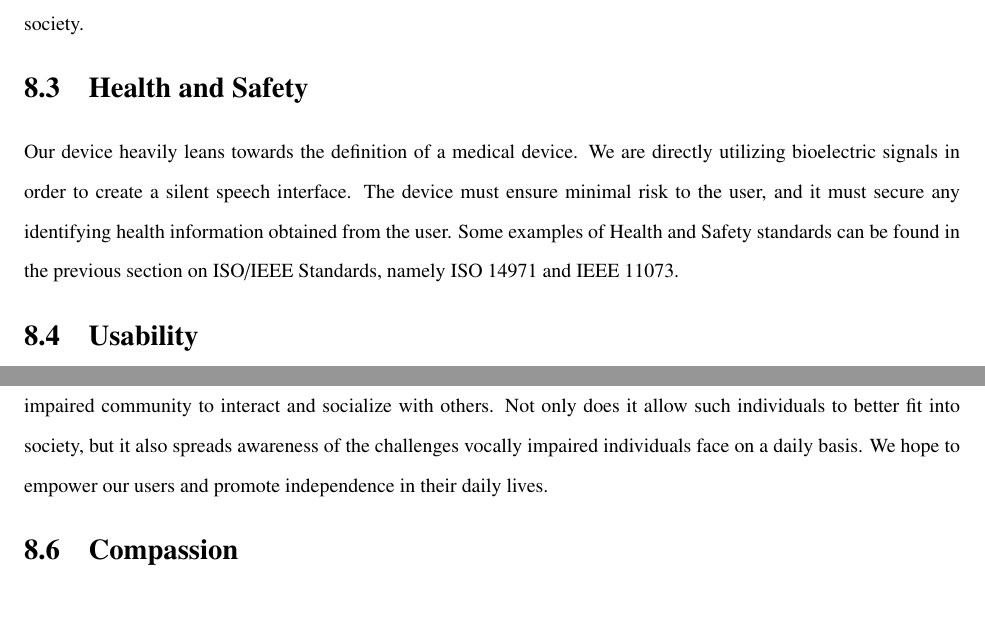
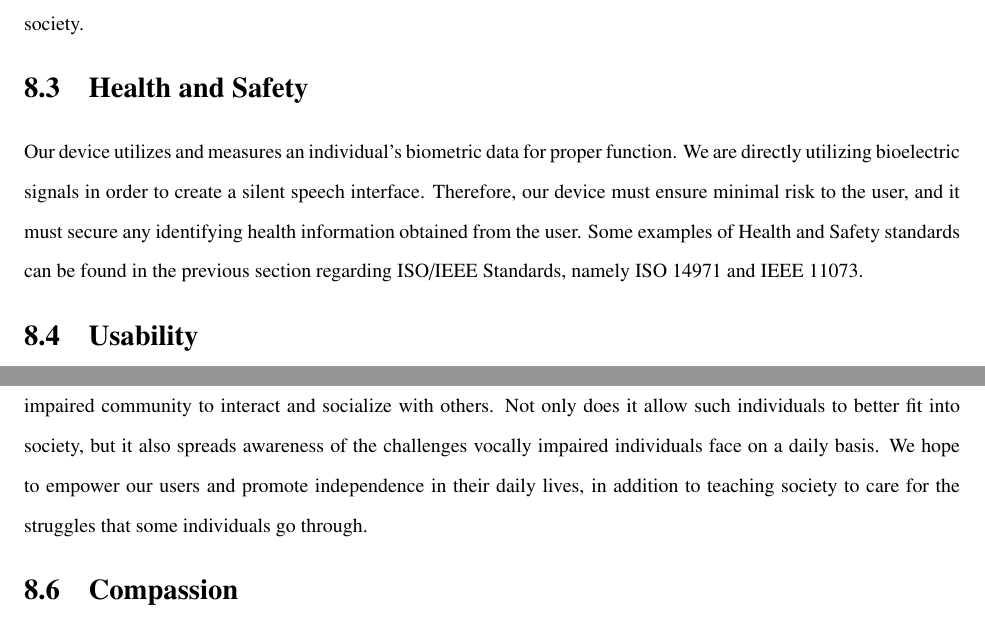
Before and after one commit to RaphaLK/EMG_Vocal_Translations, a LaTeX thesis (master.tex, which reads societal.tex): two parts of page 19 of 23, joined at a grey line, cut so that both start at the same text. Compiled offline with pdfLaTeX.

Commit message:
societal update

```diff
--- a/societal.tex
+++ b/societal.tex
@@ -28,10 +28,10 @@ This project has great social impact. Our goal is to improve and provide an addi
  Thus promoting inclusivity in social settings and sheds light on the challenges faced by them, creating a more equitable society.
 
 \section{Health and Safety}
-Our device heavily leans towards the definition of a medical device. We are directly utilizing bioelectric signals
- in order to create a silent speech interface. The device must ensure minimal risk to the user, and it must secure any
+Our device utilizes and measures an individual's biometric data for proper function. We are directly utilizing bioelectric signals
+ in order to create a silent speech interface. Therefore, our device must ensure minimal risk to the user, and it must secure any
  identifying health information obtained from the user. Some examples of Health and Safety standards can be found in the previous
- section on ISO/IEEE Standards, namely ISO 14971 and IEEE 11073.
+ section regarding ISO/IEEE Standards, namely ISO 14971 and IEEE 11073.
 
 \section{Usability}
 Usability will be a deciding factor for the efficacy of our device for both short-term and long-term usage. Our device design aims to be simple to use and activate,
@@ -42,7 +42,8 @@ Usability will be a deciding factor for the efficacy of our device for both shor
 \section{Lifelong learning}
 Lifelong learning is a key aspect to our device's core design. The device provides an additional method for the vocally impaired community to interact and socialize with others.
  Not only does it allow such individuals to better fit into society, but it also spreads awareness of the challenges vocally impaired individuals face on a daily basis. We hope to
- empower our users and promote independence in their daily lives.
+empower our users and promote independence in their daily lives, in addition to teaching society to care for the struggles that some individuals go through.
+
 
 \section{Compassion}
 Our project is built upon compassion for those with vocal impairments. By providing an interface that enables the fundamental human
```
Also changed, not shown: master.pdf, 5 other files.
